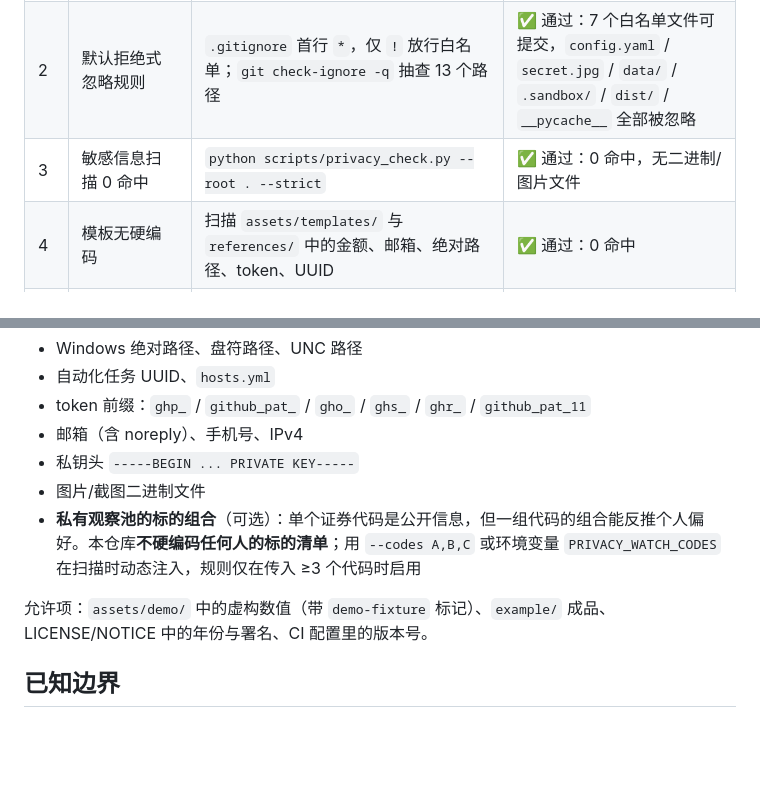
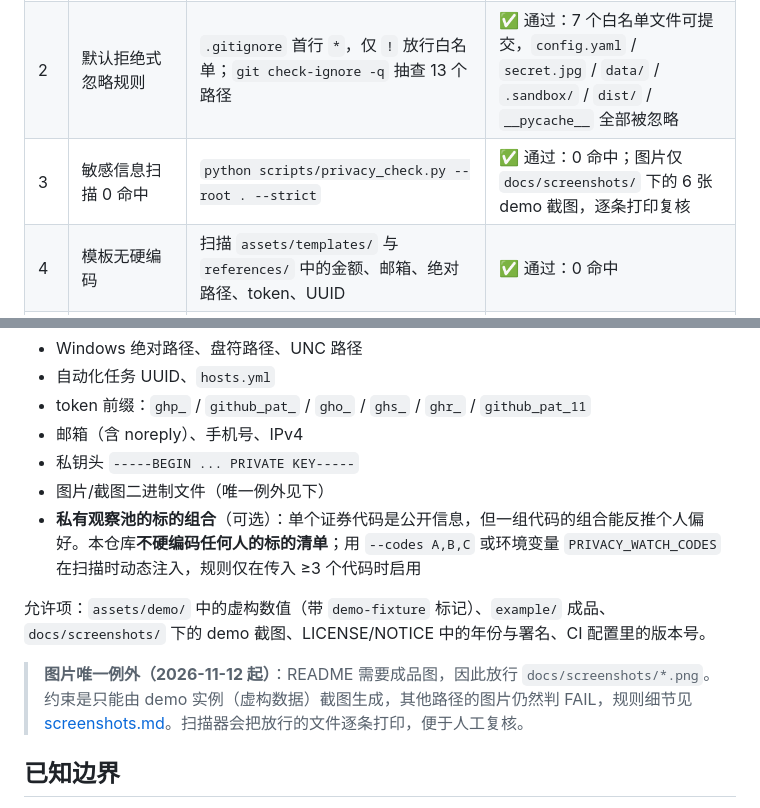
Before and after one commit to ginadochen/ginado-stock-dashboard-skill, a Markdown page: docs/PRIVACY-AUDIT.md, 2 parts joined by grey strips. Drawn GitHub-style; blank space fills up the shorter version.

```diff
--- a/docs/PRIVACY-AUDIT.md
+++ b/docs/PRIVACY-AUDIT.md
@@ -12,7 +12,7 @@
 |---|---|---|---|
 | 1 | 仓库从零创建，首次提交即干净 | 新建独立目录，只复制白名单文件；**不在生产实例里 `git init`** | ✅ 通过（本仓库为新建目录，无历史） |
 | 2 | 默认拒绝式忽略规则 | `.gitignore` 首行 `*`，仅 `!` 放行白名单；`git check-ignore -q` 抽查 13 个路径 | ✅ 通过：7 个白名单文件可提交，`config.yaml` / `secret.jpg` / `data/` / `.sandbox/` / `dist/` / `__pycache__` 全部被忽略 |
-| 3 | 敏感信息扫描 0 命中 | `python scripts/privacy_check.py --root . --strict` | ✅ 通过：0 命中，无二进制/图片文件 |
+| 3 | 敏感信息扫描 0 命中 | `python scripts/privacy_check.py --root . --strict` | ✅ 通过：0 命中；图片仅 `docs/screenshots/` 下的 6 张 demo 截图，逐条打印复核 |
 | 4 | 模板无硬编码 | 扫描 `assets/templates/` 与 `references/` 中的金额、邮箱、绝对路径、token、UUID | ✅ 通过：0 命中 |
 | 5 | 脚本无路径推断 | 扫描 `scripts/*.py` 中 `Path(__file__).parent.parent` 与硬编码盘符 | ✅ 通过：全部脚本以 `--root` 显式接收实例目录 |
 | 6 | 演示数据虚构且可识别 | 所有 demo 快照 `source: demo-fixture`；金额明显整圆；无真实标的组合 | ✅ 通过：6 只演示标的与生产观察池及同业清单零重叠 |
@@ -40,10 +40,12 @@
 - token 前缀：`ghp_` / `github_pat_` / `gho_` / `ghs_` / `ghr_` / `github_pat_11`
 - 邮箱（含 noreply）、手机号、IPv4
 - 私钥头 `-----BEGIN ... PRIVATE KEY-----`
-- 图片/截图二进制文件
+- 图片/截图二进制文件（唯一例外见下）
 - **私有观察池的标的组合**（可选）：单个证券代码是公开信息，但一组代码的组合能反推个人偏好。本仓库**不硬编码任何人的标的清单**；用 `--codes A,B,C` 或环境变量 `PRIVACY_WATCH_CODES` 在扫描时动态注入，规则仅在传入 ≥3 个代码时启用
 
-允许项：`assets/demo/` 中的虚构数值（带 `demo-fixture` 标记）、`example/` 成品、LICENSE/NOTICE 中的年份与署名、CI 配置里的版本号。
+允许项：`assets/demo/` 中的虚构数值（带 `demo-fixture` 标记）、`example/` 成品、`docs/screenshots/` 下的 demo 截图、LICENSE/NOTICE 中的年份与署名、CI 配置里的版本号。
+
+> **图片唯一例外（2026-11-12 起）**：README 需要成品图，因此放行 `docs/screenshots/*.png`。约束是只能由 demo 实例（虚构数据）截图生成，其他路径的图片仍然判 FAIL，规则细节见 [screenshots.md](screenshots.md)。扫描器会把放行的文件逐条打印，便于人工复核。
 
 ## 已知边界
 
```
Also changed, not shown: CHANGELOG.md (+1 -0 lines), README.md (+28 -0 lines), docs/screenshots.md (added, +29 -0 lines), docs/screenshots/01-home.png (added), docs/screenshots/02-holding.png (added), docs/screenshots/03-bands.png (added), docs/screenshots/04-news.png (added), docs/screenshots/05-macro.png (added), docs/screenshots/06-earnings.png (added), 2 other files.
